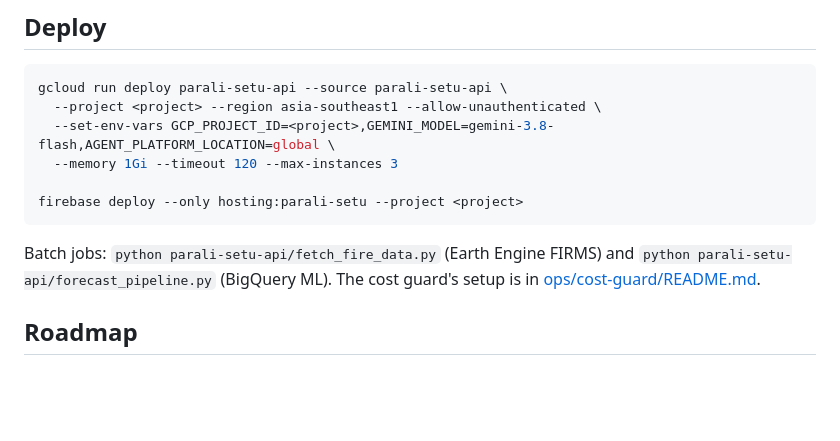
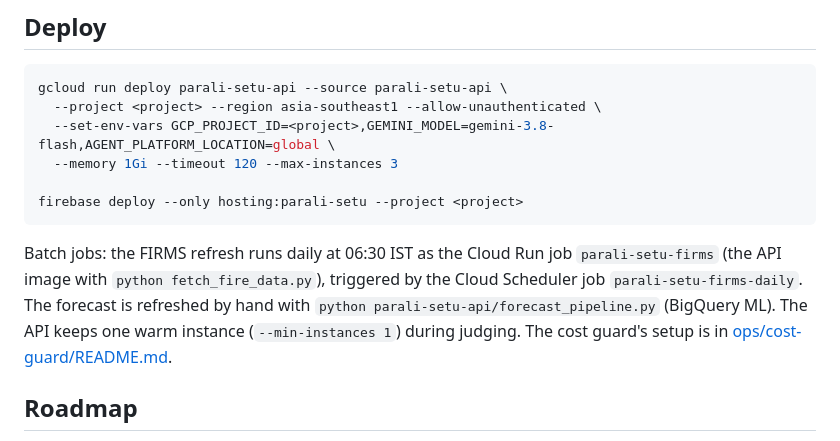
Before and after one commit to PeepSheep99/parali-setu, a Markdown page: README.md, the part around the change. Rendered like a GitHub page; blank space fills up the shorter version.

Commit message:
Document the daily FIRMS job; fix '1 stops' label
Co-Authored-By: Claude Opus 5.5 <noreply@anthropic.com>

````diff
--- a/README.md
+++ b/README.md
@@ -150,8 +150,11 @@ gcloud run deploy parali-setu-api --source parali-setu-api \
 firebase deploy --only hosting:parali-setu --project <project>
 ```
 
-Batch jobs: `python parali-setu-api/fetch_fire_data.py` (Earth Engine FIRMS) and
-`python parali-setu-api/forecast_pipeline.py` (BigQuery ML). The cost guard's setup is
+Batch jobs: the FIRMS refresh runs daily at 06:30 IST as the Cloud Run job
+`parali-setu-firms` (the API image with `python fetch_fire_data.py`), triggered by the
+Cloud Scheduler job `parali-setu-firms-daily`. The forecast is refreshed by hand with
+`python parali-setu-api/forecast_pipeline.py` (BigQuery ML). The API keeps one warm
+instance (`--min-instances 1`) during judging. The cost guard's setup is
 in [ops/cost-guard/README.md](ops/cost-guard/README.md).
 
 ## Roadmap
````
Also changed, not shown: docs/ARCHITECTURE.md (+2 -2 lines).
